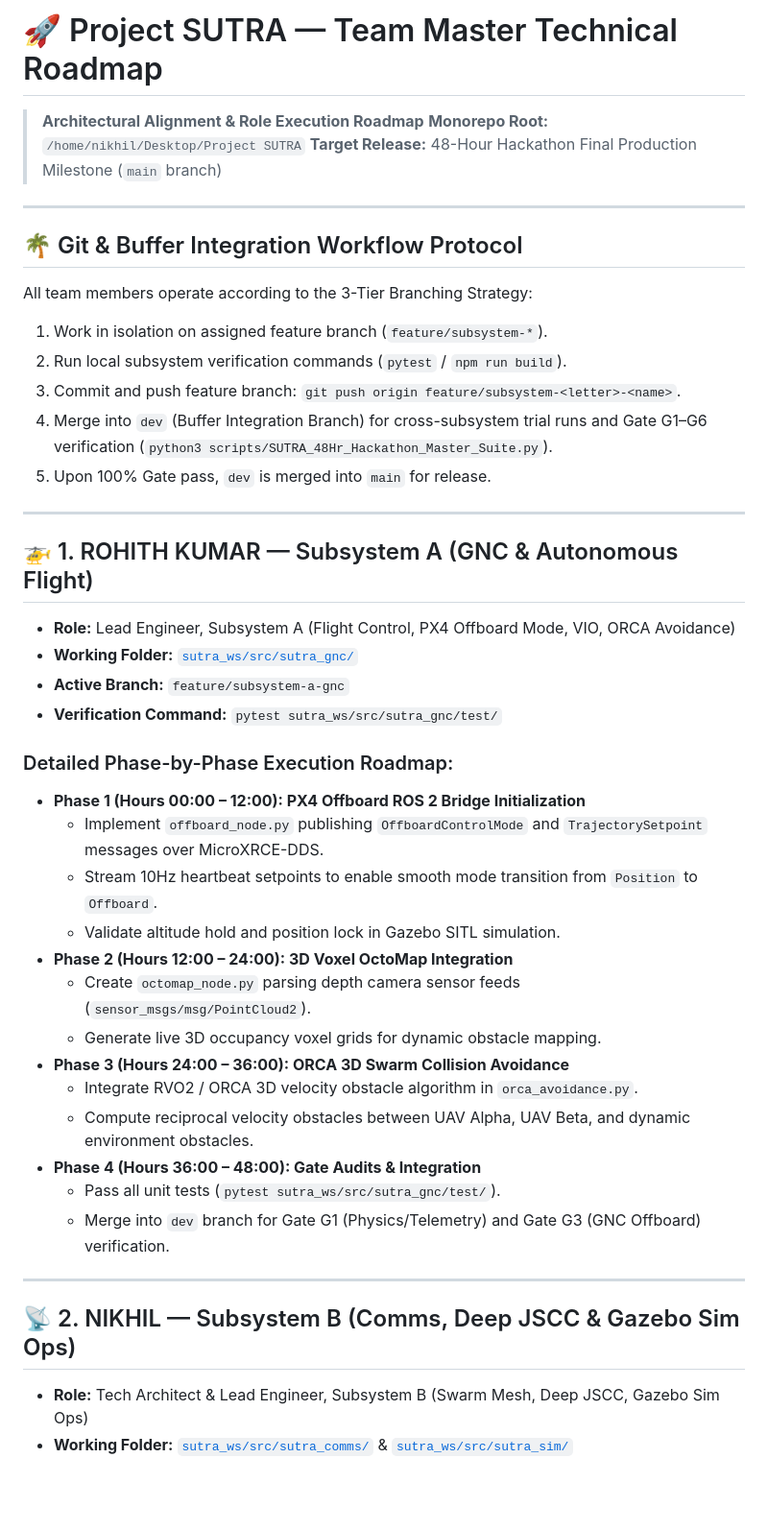
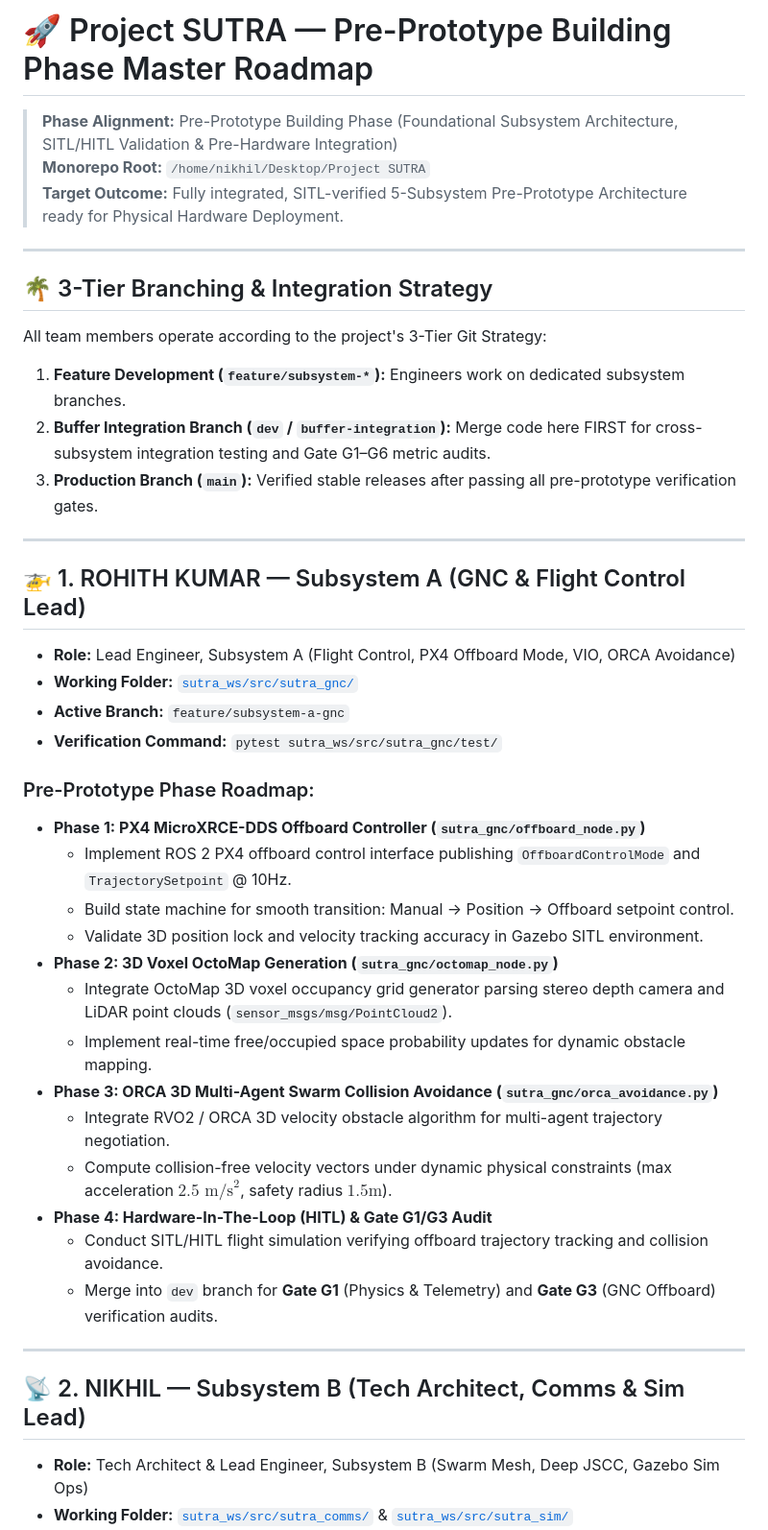
Before and after one commit to nikhil49023/SUTRA, a Markdown page: docs/plans/SUTRA_Team_Roadmaps.md, the part around one of its changes. Shown at 96% size. Drawn GitHub-style; blank space fills up the shorter version.

```diff
--- a/docs/plans/SUTRA_Team_Roadmaps.md
+++ b/docs/plans/SUTRA_Team_Roadmaps.md
@@ -1,46 +1,44 @@
-# 🚀 Project SUTRA — Team Master Technical Roadmap
+# 🚀 Project SUTRA — Pre-Prototype Building Phase Master Roadmap
 
-> **Architectural Alignment & Role Execution Roadmap**
+> **Phase Alignment:** Pre-Prototype Building Phase (Foundational Subsystem Architecture, SITL/HITL Validation & Pre-Hardware Integration)
 > **Monorepo Root:** `/home/nikhil/Desktop/Project SUTRA`
-> **Target Release:** 48-Hour Hackathon Final Production Milestone (`main` branch)
+> **Target Outcome:** Fully integrated, SITL-verified 5-Subsystem Pre-Prototype Architecture ready for Physical Hardware Deployment.
 
 ---
 
-## 🌴 Git & Buffer Integration Workflow Protocol
-All team members operate according to the 3-Tier Branching Strategy:
-1. Work in isolation on assigned feature branch (`feature/subsystem-*`).
-2. Run local subsystem verification commands (`pytest` / `npm run build`).
-3. Commit and push feature branch: `git push origin feature/subsystem-<letter>-<name>`.
-4. Merge into `dev` (Buffer Integration Branch) for cross-subsystem trial runs and Gate G1–G6 verification (`python3 scripts/SUTRA_48Hr_Hackathon_Master_Suite.py`).
-5. Upon 100% Gate pass, `dev` is merged into `main` for release.
+## 🌴 3-Tier Branching & Integration Strategy
+All team members operate according to the project's 3-Tier Git Strategy:
+1. **Feature Development (`feature/subsystem-*`):** Engineers work on dedicated subsystem branches.
+2. **Buffer Integration Branch (`dev` / `buffer-integration`):** Merge code here FIRST for cross-subsystem integration testing and Gate G1–G6 metric audits.
+3. **Production Branch (`main`):** Verified stable releases after passing all pre-prototype verification gates.
 
 ---
 
-## 🚁 1. ROHITH KUMAR — Subsystem A (GNC & Autonomous Flight)
+## 🚁 1. ROHITH KUMAR — Subsystem A (GNC & Flight Control Lead)
 
 - **Role:** Lead Engineer, Subsystem A (Flight Control, PX4 Offboard Mode, VIO, ORCA Avoidance)
 - **Working Folder:** [`sutra_ws/src/sutra_gnc/`](file:///home/nikhil/Desktop/Project%20SUTRA/sutra_ws/src/sutra_gnc/)
 - **Active Branch:** `feature/subsystem-a-gnc`
 - **Verification Command:** `pytest sutra_ws/src/sutra_gnc/test/`
 
-### Detailed Phase-by-Phase Execution Roadmap:
-* **Phase 1 (Hours 00:00 – 12:00): PX4 Offboard ROS 2 Bridge Initialization**
-  - Implement `offboard_node.py` publishing `OffboardControlMode` and `TrajectorySetpoint` messages over MicroXRCE-DDS.
-  - Stream 10Hz heartbeat setpoints to enable smooth mode transition from `Position` to `Offboard`.
-  - Validate altitude hold and position lock in Gazebo SITL simulation.
-* **Phase 2 (Hours 12:00 – 24:00): 3D Voxel OctoMap Integration**
-  - Create `octomap_node.py` parsing depth camera sensor feeds (`sensor_msgs/msg/PointCloud2`).
-  - Generate live 3D occupancy voxel grids for dynamic obstacle mapping.
-* **Phase 3 (Hours 24:00 – 36:00): ORCA 3D Swarm Collision Avoidance**
-  - Integrate RVO2 / ORCA 3D velocity obstacle algorithm in `orca_avoidance.py`.
-  - Compute reciprocal velocity obstacles between UAV Alpha, UAV Beta, and dynamic environment obstacles.
-* **Phase 4 (Hours 36:00 – 48:00): Gate Audits & Integration**
-  - Pass all unit tests (`pytest sutra_ws/src/sutra_gnc/test/`).
-  - Merge into `dev` branch for Gate G1 (Physics/Telemetry) and Gate G3 (GNC Offboard) verification.
+### Pre-Prototype Phase Roadmap:
+* **Phase 1: PX4 MicroXRCE-DDS Offboard Controller (`sutra_gnc/offboard_node.py`)**
+  - Implement ROS 2 PX4 offboard control interface publishing `OffboardControlMode` and `TrajectorySetpoint` @ 10Hz.
+  - Build state machine for smooth transition: Manual -> Position -> Offboard setpoint control.
+  - Validate 3D position lock and velocity tracking accuracy in Gazebo SITL environment.
+* **Phase 2: 3D Voxel OctoMap Generation (`sutra_gnc/octomap_node.py`)**
+  - Integrate OctoMap 3D voxel occupancy grid generator parsing stereo depth camera and LiDAR point clouds (`sensor_msgs/msg/PointCloud2`).
+  - Implement real-time free/occupied space probability updates for dynamic obstacle mapping.
+* **Phase 3: ORCA 3D Multi-Agent Swarm Collision Avoidance (`sutra_gnc/orca_avoidance.py`)**
+  - Integrate RVO2 / ORCA 3D velocity obstacle algorithm for multi-agent trajectory negotiation.
+  - Compute collision-free velocity vectors under dynamic physical constraints (max acceleration $2.5\text{ m/s}^2$, safety radius $1.5\text{m}$).
+* **Phase 4: Hardware-In-The-Loop (HITL) & Gate G1/G3 Audit**
+  - Conduct SITL/HITL flight simulation verifying offboard trajectory tracking and collision avoidance.
+  - Merge into `dev` branch for **Gate G1** (Physics & Telemetry) and **Gate G3** (GNC Offboard) verification audits.
 
 ---
 
-## 📡 2. NIKHIL — Subsystem B (Comms, Deep JSCC & Gazebo Sim Ops)
+## 📡 2. NIKHIL — Subsystem B (Tech Architect, Comms & Sim Lead)
 
 - **Role:** Tech Architect & Lead Engineer, Subsystem B (Swarm Mesh, Deep JSCC, Gazebo Sim Ops)
 - **Working Folder:** [`sutra_ws/src/sutra_comms/`](file:///home/nikhil/Desktop/Project%20SUTRA/sutra_ws/src/sutra_comms/) & [`sutra_ws/src/sutra_sim/`](file:///home/nikhil/Desktop/Project%20SUTRA/sutra_ws/src/sutra_sim/)
```
Also changed, not shown: other parts of docs/plans/SUTRA_Team_Roadmaps.md (+54 -54 lines).
